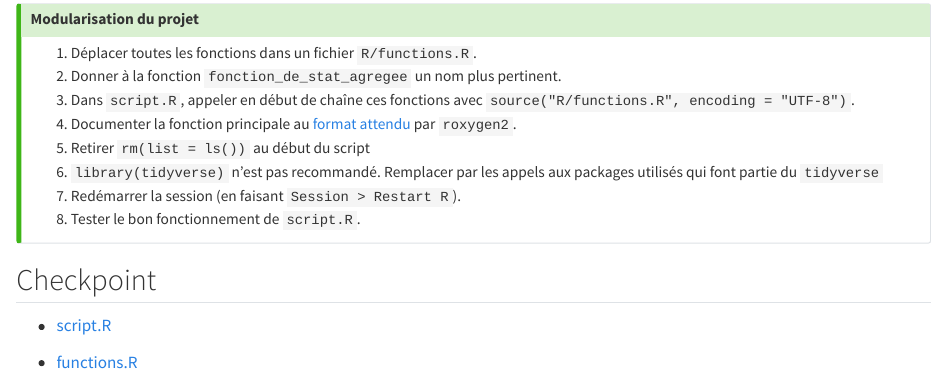
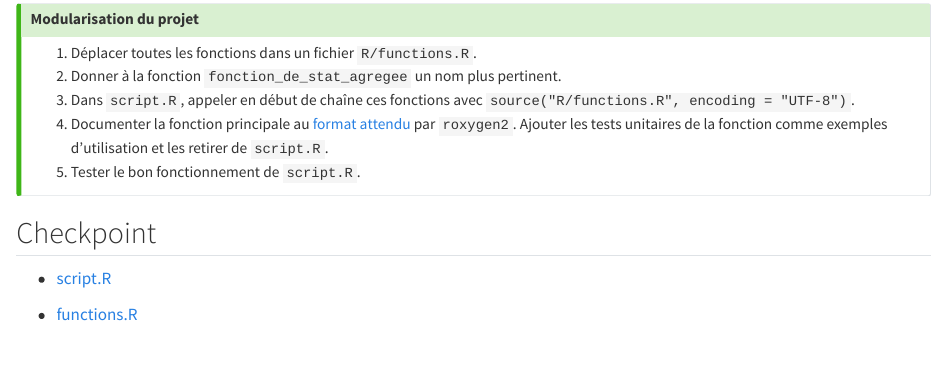
Before and after one commit to InseeFrLab/formation-bonnes-pratiques-R, a Quarto document (slides/applications/_application3.qmd): the page in a window 1100 px wide, from 70 px down. Rendered offline with R 4.5, knitr and Pandoc in place of Quarto, with nearby package versions.

Commit message:
fix app3

```diff
--- a/slides/applications/_application3.qmd
+++ b/slides/applications/_application3.qmd
@@ -5,15 +5,11 @@
 
 
 :::{.incremental}
-
 1. Déplacer toutes les fonctions dans un fichier `R/functions.R`.
 2. Donner à la fonction `fonction_de_stat_agregee` un nom plus pertinent.
 3. Dans `script.R`, appeler en début de chaîne ces fonctions avec `source("R/functions.R", encoding = "UTF-8")`.
-4. Documenter la fonction principale au [format attendu](https://cran.r-project.org/web/packages/roxygen2/vignettes/roxygen2.html) par `roxygen2`.
-4. Retirer `rm(list = ls())` au début du script
-5. `library(tidyverse)` n'est pas recommandé. Remplacer par les appels aux packages utilisés qui font partie du `tidyverse`
-5. Redémarrer la session (en faisant `Session > Restart R`).
-6. Tester le bon fonctionnement de `script.R`.
+4. Documenter la fonction principale au [format attendu](https://cran.r-project.org/web/packages/roxygen2/vignettes/roxygen2.html) par `roxygen2`. Ajouter les tests unitaires de la fonction comme exemples d'utilisation et les retirer de `script.R`.
+5. Tester le bon fonctionnement de `script.R`.
 :::
 
 :::
```
Also changed, not shown: R/checkpoints/application3/script.R (+1 -6 lines).
